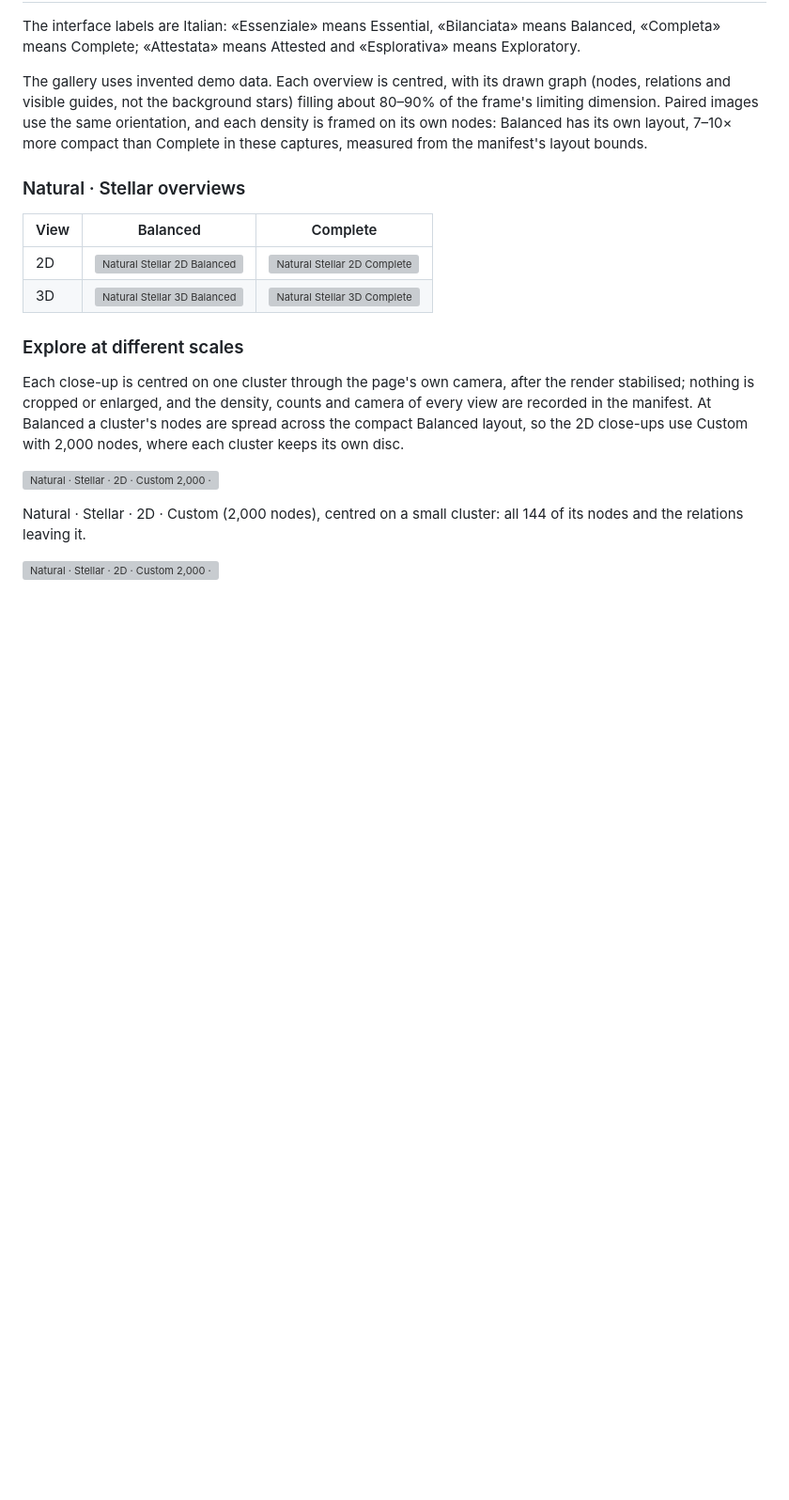
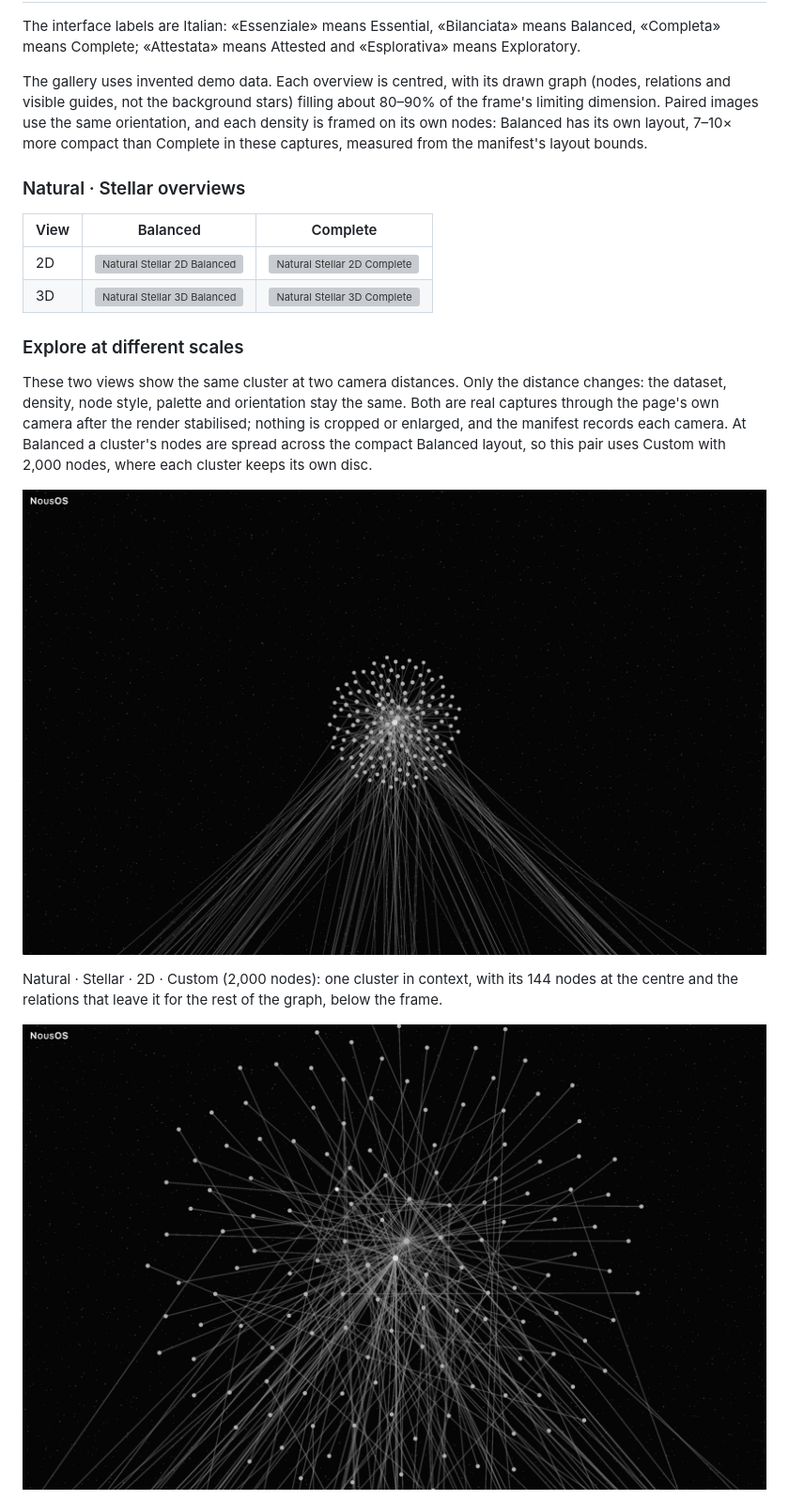
Before and after one commit to lmguerrini/nous-os, a Markdown page: README.md, the part around one of its changes. Shown at 94% size. Rendered like a GitHub page; pictures changed too: docs/assets/gallery/natural-stellar-2d-custom-scale-closer.jpg (added), docs/assets/gallery/natural-stellar-2d-custom-scale-cluster.jpg (added); blank space fills up the shorter version; grey boxes are pictures that could not be loaded.

```diff
--- a/README.md
+++ b/README.md
@@ -59,11 +59,11 @@ The gallery uses invented demo data. Each overview is centred, with its drawn gr
 
 ### Explore at different scales
 
-Each close-up is centred on one cluster through the page's own camera, after the render stabilised; nothing is cropped or enlarged, and the density, counts and camera of every view are recorded in the manifest. At Balanced a cluster's nodes are spread across the compact Balanced layout, so the 2D close-ups use Custom with 2,000 nodes, where each cluster keeps its own disc.
+These two views show the same cluster at two camera distances. Only the distance changes: the dataset, density, node style, palette and orientation stay the same. Both are real captures through the page's own camera after the render stabilised; nothing is cropped or enlarged, and the manifest records each camera. At Balanced a cluster's nodes are spread across the compact Balanced layout, so this pair uses Custom with 2,000 nodes, where each cluster keeps its own disc.
 
-[![Natural · Stellar · 2D · Custom 2,000 · a small cluster and its links](docs/assets/gallery/natural-stellar-2d-custom-detail-links.jpg)](docs/assets/gallery/natural-stellar-2d-custom-detail-links.jpg)
+[![Natural · Stellar · 2D · Custom 2,000 · one cluster in context](docs/assets/gallery/natural-stellar-2d-custom-scale-cluster.jpg)](docs/assets/gallery/natural-stellar-2d-custom-scale-cluster.jpg)
 
-Natural · Stellar · 2D · Custom (2,000 nodes), centred on a small cluster: all 144 of its nodes and the relations leaving it.
+Natural · Stellar · 2D · Custom (2,000 nodes): one cluster in context, with its 144 nodes at the centre and the relations that leave it for the rest of the graph, below the frame.
 
-[![Natural · Stellar · 2D · Custom 2,000 · nodes of one cluster](docs/assets/gallery/natural-stellar-2d-custom-detail-cluster.jpg)](docs/assets/gallery/natural-stellar-2d-custom-detail-cluster.jpg)
+[![Natural · Stellar · 2D · Custom 2,000 · the same cluster, about 3.8 times closer](docs/assets/gallery/natural-stellar-2d-custom-scale-closer.jpg)](docs/assets/gallery/natural-stellar-2d-custom-scale-closer.jpg)
 
```
Also changed, not shown: other parts of README.md (+13 -1 lines), docs/GALLERY-AND-MEASUREMENTS.md (+6 -1 lines), docs/assets/gallery/natural-mycelium-2d-balanced.jpg (added), docs/assets/gallery/natural-mycelium-3d-balanced.jpg (added), docs/assets/gallery/natural-neural-2d-balanced.jpg (added), docs/assets/gallery/natural-neural-3d-balanced-brain.jpg (added), 1 other file.
